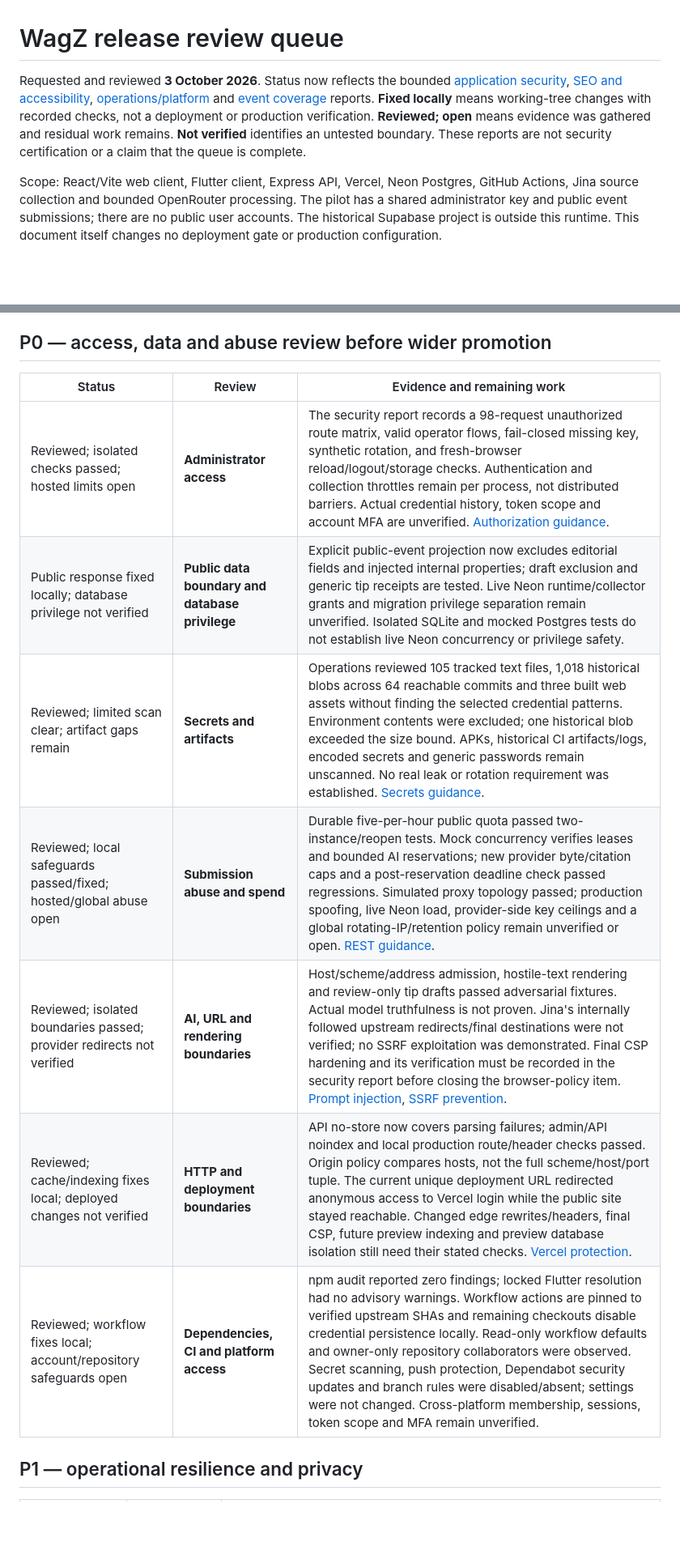
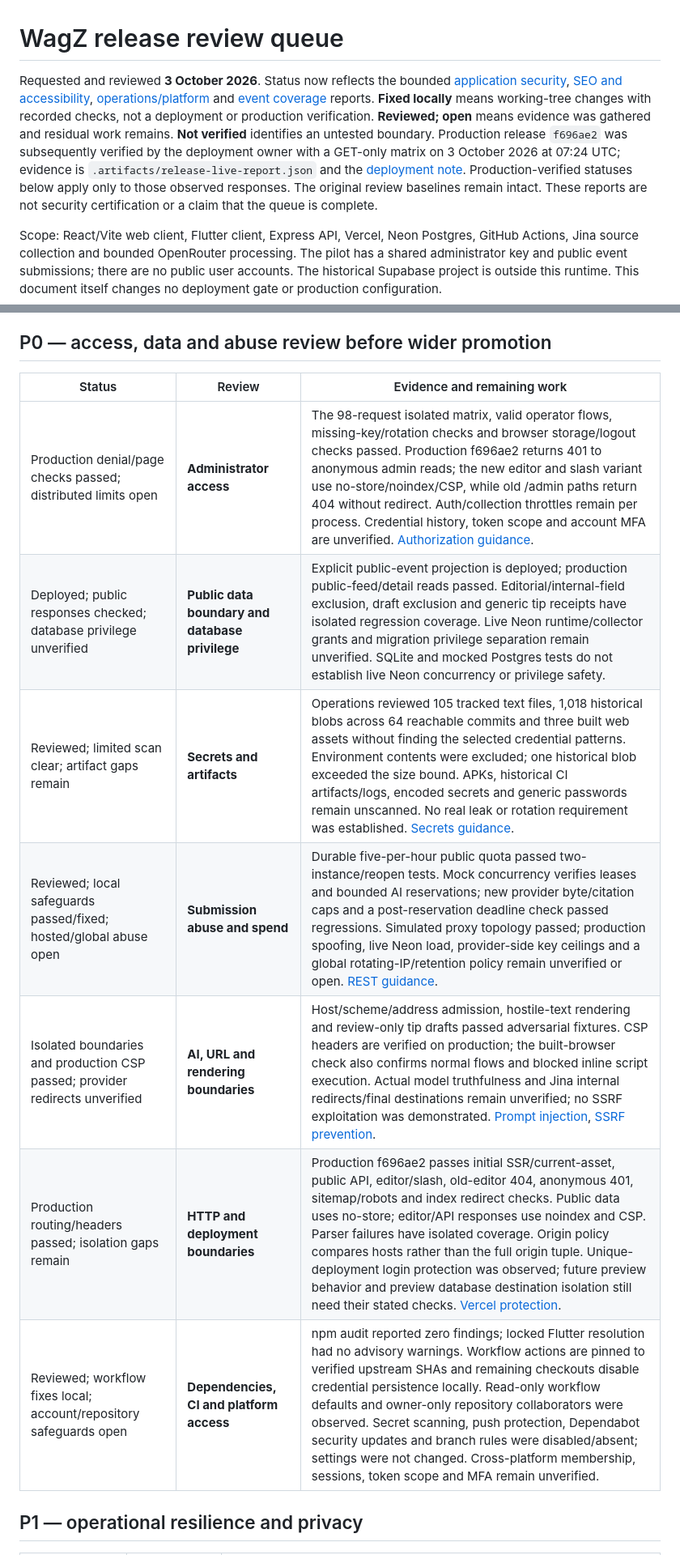
Before and after one commit to KristijanPruzinac/ekipa, a Markdown page: docs/RELEASE-QUEUE.md, 2 parts joined by grey strips. Shown at 81% size. Rendered like a GitHub page; blank space fills up the shorter version.

```diff
--- a/docs/RELEASE-QUEUE.md
+++ b/docs/RELEASE-QUEUE.md
@@ -1,6 +1,6 @@
 # WagZ release review queue
 
-Requested and reviewed **3 October 2026**. Status now reflects the bounded [application security](SECURITY-REVIEW.md), [SEO and accessibility](SEO-REVIEW.md), [operations/platform](OPERATIONS-REVIEW.md) and [event coverage](COVERAGE-AUDIT.md) reports. **Fixed locally** means working-tree changes with recorded checks, not a deployment or production verification. **Reviewed; open** means evidence was gathered and residual work remains. **Not verified** identifies an untested boundary. These reports are not security certification or a claim that the queue is complete.
+Requested and reviewed **3 October 2026**. Status now reflects the bounded [application security](SECURITY-REVIEW.md), [SEO and accessibility](SEO-REVIEW.md), [operations/platform](OPERATIONS-REVIEW.md) and [event coverage](COVERAGE-AUDIT.md) reports. **Fixed locally** means working-tree changes with recorded checks, not a deployment or production verification. **Reviewed; open** means evidence was gathered and residual work remains. **Not verified** identifies an untested boundary. Production release `f696ae2` was subsequently verified by the deployment owner with a GET-only matrix on 3 October 2026 at 07:24 UTC; evidence is `.artifacts/release-live-report.json` and the [deployment note](DEPLOYMENT.md). Production-verified statuses below apply only to those observed responses. The original review baselines remain intact. These reports are not security certification or a claim that the queue is complete.
 
 Scope: React/Vite web client, Flutter client, Express API, Vercel, Neon Postgres, GitHub Actions, Jina source collection and bounded OpenRouter processing. The pilot has a shared administrator key and public event submissions; there are no public user accounts. The historical Supabase project is outside this runtime. This document itself changes no deployment gate or production configuration.
 
@@ -8,15 +8,15 @@ Use [OWASP ASVS 5.0.0](https://owasp.org/projects/asvs) and the [OWASP Web Secur
 
 ## P0 — access, data and abuse review before wider promotion
 
-| Status                                                                | Review                                          | Evidence and remaining work                                                                                                                                                                                                                                                                                                                                                                                                                                                                                                                                                                                        |
-| --------------------------------------------------------------------- | ----------------------------------------------- | ------------------------------------------------------------------------------------------------------------------------------------------------------------------------------------------------------------------------------------------------------------------------------------------------------------------------------------------------------------------------------------------------------------------------------------------------------------------------------------------------------------------------------------------------------------------------------------------------------------------ |
-| Reviewed; isolated checks passed; hosted limits open                  | **Administrator access**                        | The security report records a 98-request unauthorized route matrix, valid operator flows, fail-closed missing key, synthetic rotation, and fresh-browser reload/logout/storage checks. Authentication and collection throttles remain per process, not distributed barriers. Actual credential history, token scope and account MFA are unverified. [Authorization guidance](https://cheatsheetseries.owasp.org/cheatsheets/Authorization_Cheat_Sheet.html).                                                                                                                                                       |
-| Public response fixed locally; database privilege not verified        | **Public data boundary and database privilege** | Explicit public-event projection now excludes editorial fields and injected internal properties; draft exclusion and generic tip receipts are tested. Live Neon runtime/collector grants and migration privilege separation remain unverified. Isolated SQLite and mocked Postgres tests do not establish live Neon concurrency or privilege safety.                                                                                                                                                                                                                                                               |
-| Reviewed; limited scan clear; artifact gaps remain                    | **Secrets and artifacts**                       | Operations reviewed 105 tracked text files, 1,018 historical blobs across 64 reachable commits and three built web assets without finding the selected credential patterns. Environment contents were excluded; one historical blob exceeded the size bound. APKs, historical CI artifacts/logs, encoded secrets and generic passwords remain unscanned. No real leak or rotation requirement was established. [Secrets guidance](https://cheatsheetseries.owasp.org/cheatsheets/Secrets_Management_Cheat_Sheet.html).                                                                                             |
-| Reviewed; local safeguards passed/fixed; hosted/global abuse open     | **Submission abuse and spend**                  | Durable five-per-hour public quota passed two-instance/reopen tests. Mock concurrency verifies leases and bounded AI reservations; new provider byte/citation caps and a post-reservation deadline check passed regressions. Simulated proxy topology passed; production spoofing, live Neon load, provider-side key ceilings and a global rotating-IP/retention policy remain unverified or open. [REST guidance](https://cheatsheetseries.owasp.org/cheatsheets/REST_Security_Cheat_Sheet.html).                                                                                                                 |
-| Reviewed; isolated boundaries passed; provider redirects not verified | **AI, URL and rendering boundaries**            | Host/scheme/address admission, hostile-text rendering and review-only tip drafts passed adversarial fixtures. Actual model truthfulness is not proven. Jina's internally followed upstream redirects/final destinations were not verified; no SSRF exploitation was demonstrated. Final CSP hardening and its verification must be recorded in the security report before closing the browser-policy item. [Prompt injection](https://genai.owasp.org/llmrisk/llm01-prompt-injection/), [SSRF prevention](https://cheatsheetseries.owasp.org/cheatsheets/Server_Side_Request_Forgery_Prevention_Cheat_Sheet.html). |
-| Reviewed; cache/indexing fixes local; deployed changes not verified   | **HTTP and deployment boundaries**              | API no-store now covers parsing failures; admin/API noindex and local production route/header checks passed. Origin policy compares hosts, not the full scheme/host/port tuple. The current unique deployment URL redirected anonymous access to Vercel login while the public site stayed reachable. Changed edge rewrites/headers, final CSP, future preview indexing and preview database isolation still need their stated checks. [Vercel protection](https://vercel.com/docs/deployment-protection).                                                                                                         |
-| Reviewed; workflow fixes local; account/repository safeguards open    | **Dependencies, CI and platform access**        | npm audit reported zero findings; locked Flutter resolution had no advisory warnings. Workflow actions are pinned to verified upstream SHAs and remaining checkouts disable credential persistence locally. Read-only workflow defaults and owner-only repository collaborators were observed. Secret scanning, push protection, Dependabot security updates and branch rules were disabled/absent; settings were not changed. Cross-platform membership, sessions, token scope and MFA remain unverified.                                                                                                         |
+| Status                                                                       | Review                                          | Evidence and remaining work                                                                                                                                                                                                                                                                                                                                                                                                                                                                                                                                                              |
+| ---------------------------------------------------------------------------- | ----------------------------------------------- | ---------------------------------------------------------------------------------------------------------------------------------------------------------------------------------------------------------------------------------------------------------------------------------------------------------------------------------------------------------------------------------------------------------------------------------------------------------------------------------------------------------------------------------------------------------------------------------------- |
+| Production denial/page checks passed; distributed limits open                | **Administrator access**                        | The 98-request isolated matrix, valid operator flows, missing-key/rotation checks and browser storage/logout checks passed. Production f696ae2 returns 401 to anonymous admin reads; the new editor and slash variant use no-store/noindex/CSP, while old /admin paths return 404 without redirect. Auth/collection throttles remain per process. Credential history, token scope and account MFA are unverified. [Authorization guidance](https://cheatsheetseries.owasp.org/cheatsheets/Authorization_Cheat_Sheet.html).                                                               |
+| Deployed; public responses checked; database privilege unverified            | **Public data boundary and database privilege** | Explicit public-event projection is deployed; production public-feed/detail reads passed. Editorial/internal-field exclusion, draft exclusion and generic tip receipts have isolated regression coverage. Live Neon runtime/collector grants and migration privilege separation remain unverified. SQLite and mocked Postgres tests do not establish live Neon concurrency or privilege safety.                                                                                                                                                                                          |
+| Reviewed; limited scan clear; artifact gaps remain                           | **Secrets and artifacts**                       | Operations reviewed 105 tracked text files, 1,018 historical blobs across 64 reachable commits and three built web assets without finding the selected credential patterns. Environment contents were excluded; one historical blob exceeded the size bound. APKs, historical CI artifacts/logs, encoded secrets and generic passwords remain unscanned. No real leak or rotation requirement was established. [Secrets guidance](https://cheatsheetseries.owasp.org/cheatsheets/Secrets_Management_Cheat_Sheet.html).                                                                   |
+| Reviewed; local safeguards passed/fixed; hosted/global abuse open            | **Submission abuse and spend**                  | Durable five-per-hour public quota passed two-instance/reopen tests. Mock concurrency verifies leases and bounded AI reservations; new provider byte/citation caps and a post-reservation deadline check passed regressions. Simulated proxy topology passed; production spoofing, live Neon load, provider-side key ceilings and a global rotating-IP/retention policy remain unverified or open. [REST guidance](https://cheatsheetseries.owasp.org/cheatsheets/REST_Security_Cheat_Sheet.html).                                                                                       |
+| Isolated boundaries and production CSP passed; provider redirects unverified | **AI, URL and rendering boundaries**            | Host/scheme/address admission, hostile-text rendering and review-only tip drafts passed adversarial fixtures. CSP headers are verified on production; the built-browser check also confirms normal flows and blocked inline script execution. Actual model truthfulness and Jina internal redirects/final destinations remain unverified; no SSRF exploitation was demonstrated. [Prompt injection](https://genai.owasp.org/llmrisk/llm01-prompt-injection/), [SSRF prevention](https://cheatsheetseries.owasp.org/cheatsheets/Server_Side_Request_Forgery_Prevention_Cheat_Sheet.html). |
+| Production routing/headers passed; isolation gaps remain                     | **HTTP and deployment boundaries**              | Production f696ae2 passes initial SSR/current-asset, public API, editor/slash, old-editor 404, anonymous 401, sitemap/robots and index redirect checks. Public data uses no-store; editor/API responses use noindex and CSP. Parser failures have isolated coverage. Origin policy compares hosts rather than the full origin tuple. Unique-deployment login protection was observed; future preview behavior and preview database destination isolation still need their stated checks. [Vercel protection](https://vercel.com/docs/deployment-protection).                             |
+| Reviewed; workflow fixes local; account/repository safeguards open           | **Dependencies, CI and platform access**        | npm audit reported zero findings; locked Flutter resolution had no advisory warnings. Workflow actions are pinned to verified upstream SHAs and remaining checkouts disable credential persistence locally. Read-only workflow defaults and owner-only repository collaborators were observed. Secret scanning, push protection, Dependabot security updates and branch rules were disabled/absent; settings were not changed. Cross-platform membership, sessions, token scope and MFA remain unverified.                                                                               |
 
 ## P1 — operational resilience and privacy
 
```
Also changed, not shown: other parts of docs/RELEASE-QUEUE.md (+8 -8 lines), docs/DEPLOYMENT.md (+2 -0 lines).
